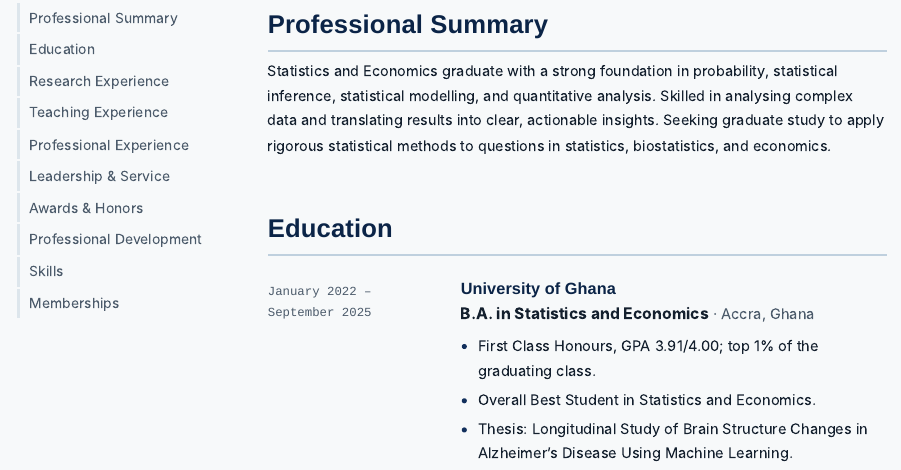
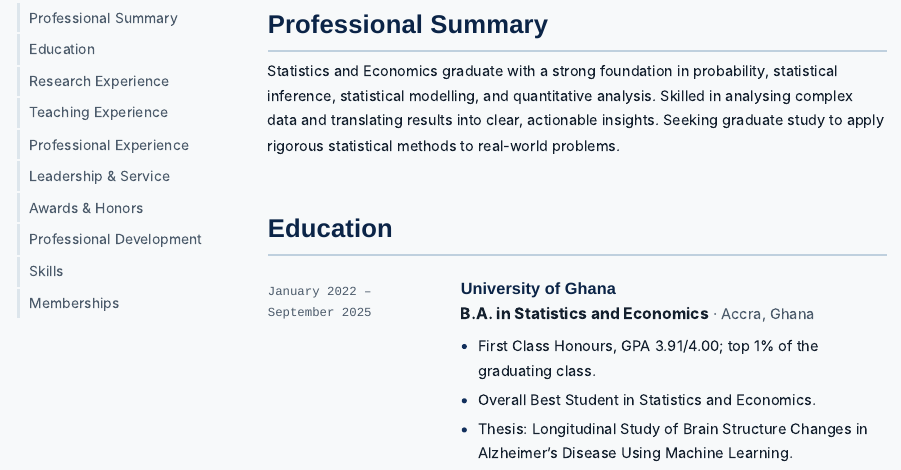
Before and after one commit to faboagye/faboagye.github.io, a Quarto document (cv.qmd): the page in a window 1100 px wide, from 260 px down. Rendered offline with R 4.5, knitr and Pandoc in place of Quarto, with nearby package versions.

Commit message:
CV summary: drop field list
Co-Authored-By: Claude Opus 5.5 <noreply@anthropic.com>

```diff
--- a/cv.qmd
+++ b/cv.qmd
@@ -14,7 +14,7 @@
 <nav class="cv-toc" aria-label="Page sections"><a href="#summary">Professional Summary</a><a href="#education">Education</a><a href="#research">Research Experience</a><a href="#teaching">Teaching Experience</a><a href="#experience">Professional Experience</a><a href="#service">Leadership &amp; Service</a><a href="#awards">Awards &amp; Honors</a><a href="#development">Professional Development</a><a href="#skills">Skills</a><a href="#memberships">Memberships</a></nav>
 <div class="cv-main">
 <section class="cv-section" id="summary"><h2>Professional Summary</h2>
-<p>Statistics and Economics graduate with a strong foundation in probability, statistical inference, statistical modelling, and quantitative analysis. Skilled in analysing complex data and translating results into clear, actionable insights. Seeking graduate study to apply rigorous statistical methods to questions in statistics, biostatistics, and economics.</p>
+<p>Statistics and Economics graduate with a strong foundation in probability, statistical inference, statistical modelling, and quantitative analysis. Skilled in analysing complex data and translating results into clear, actionable insights. Seeking graduate study to apply rigorous statistical methods to real-world problems.</p>
 </section>
 <section class="cv-section" id="education"><h2>Education</h2>
 <div class="entries"><article class="entry"><div class="entry-date">January 2022 – September 2025</div><div class="entry-body"><h4>University of Ghana</h4><p class="meta"><span class="deg">B.A. in Statistics and Economics</span> · Accra, Ghana</p><ul><li>First Class Honours, GPA 3.91/4.00; top 1% of the graduating class.</li><li>Overall Best Student in Statistics and Economics.</li><li>Thesis: Longitudinal Study of Brain Structure Changes in Alzheimer&rsquo;s Disease Using Machine Learning.</li></ul></div></article></div>
```
Also changed, not shown: 2 other files.
